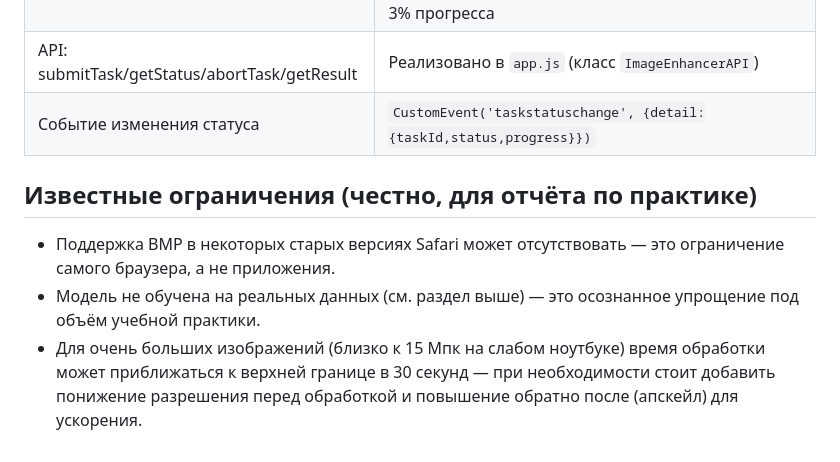
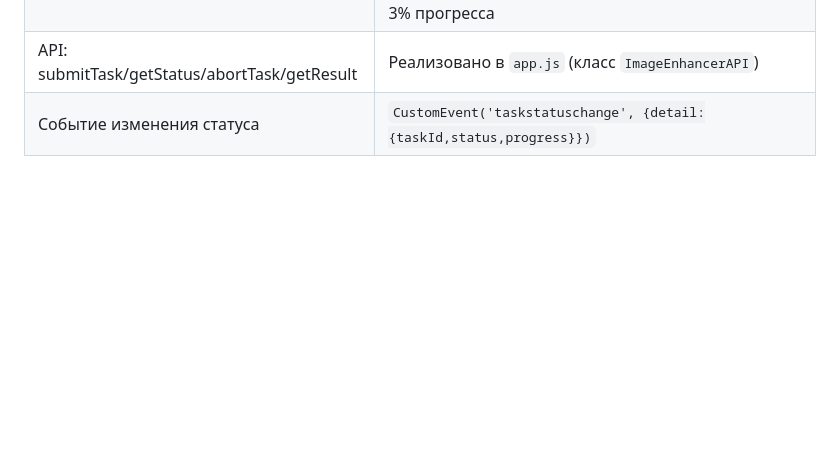
Before and after one commit to SlavaLEVIN/ML-VK-project, a Markdown page: README.md, the part around the change. GitHub-like rendering; blank space fills up the shorter version.

```diff
--- a/README.md
+++ b/README.md
@@ -107,14 +107,3 @@ assets/samples/ — 3 небольших примера для демо-режи
 | Асинхронный режим, без блокировки | Вся тяжёлая работа — в Web Worker, пиксельный цикл дополнительно "отдаёт" event loop каждые ~2–3% прогресса |
 | API: submitTask/getStatus/abortTask/getResult | Реализовано в `app.js` (класс `ImageEnhancerAPI`) |
 | Событие изменения статуса | `CustomEvent('taskstatuschange', {detail:{taskId,status,progress}})` |
-
-## Известные ограничения (честно, для отчёта по практике)
-
-- Поддержка BMP в некоторых старых версиях Safari может отсутствовать —
-  это ограничение самого браузера, а не приложения.
-- Модель не обучена на реальных данных (см. раздел выше) — это
-  осознанное упрощение под объём учебной практики.
-- Для очень больших изображений (близко к 15 Мпк на слабом ноутбуке)
-  время обработки может приближаться к верхней границе в 30 секунд —
-  при необходимости стоит добавить понижение разрешения перед обработкой
-  и повышение обратно после (апскейл) для ускорения.
```
